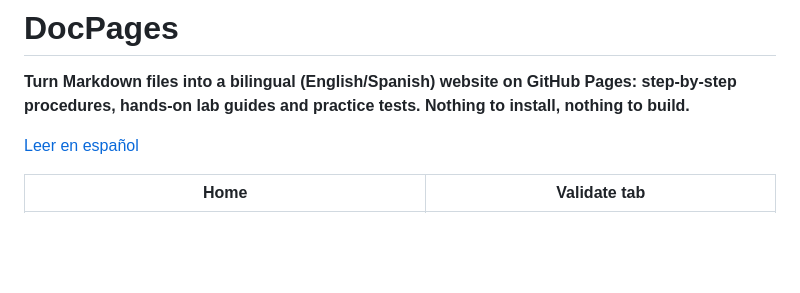
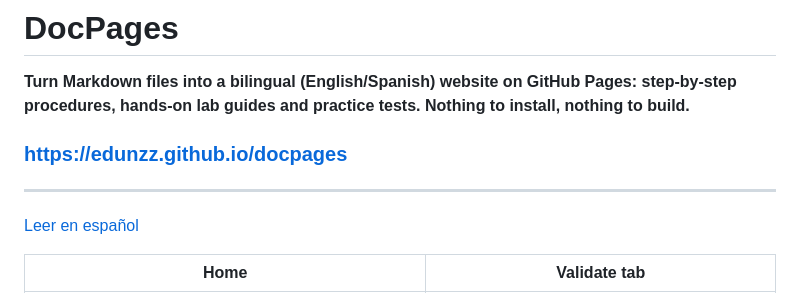
Before and after one commit to Edunzz/docpages, a Markdown page: README.md, the part around the change. Rendered like a GitHub page; blank space fills up the shorter version.

```diff
--- a/README.md
+++ b/README.md
@@ -1,6 +1,10 @@
 # DocPages
 
 **Turn Markdown files into a bilingual (English/Spanish) website on GitHub Pages: step-by-step procedures, hands-on lab guides and practice tests. Nothing to install, nothing to build.**
+
+### [https://edunzz.github.io/docpages](https://edunzz.github.io/docpages/)
+
+---
 
 [Leer en español](README.es.md)
 
```
